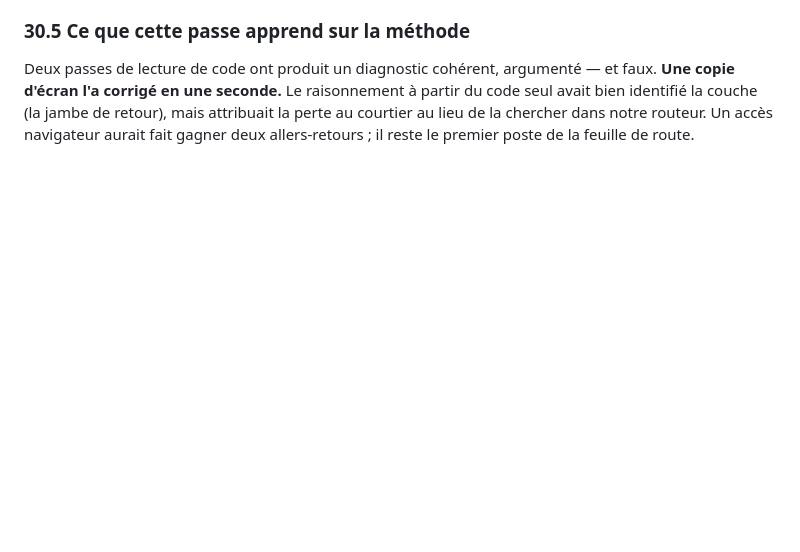
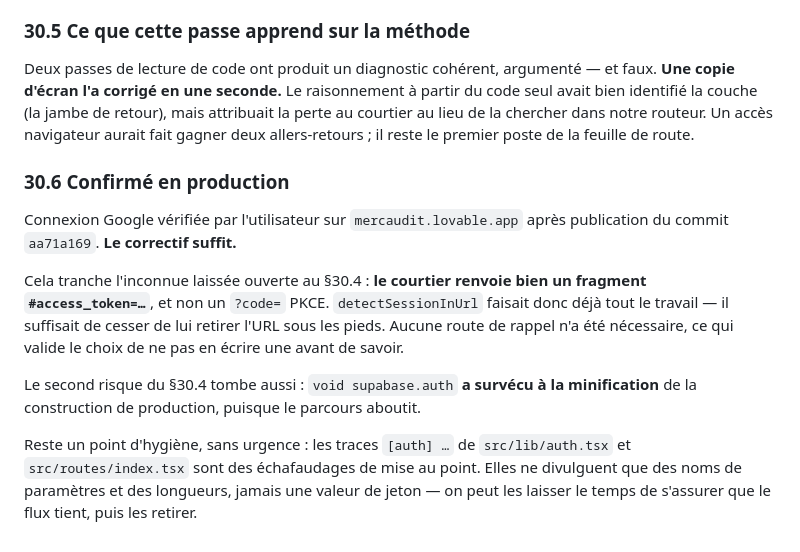
Before and after one commit to Alexis-merca/Claude_Projects, a Markdown page: charte/PASSE-STATIQUE.md, the part around the change. Drawn GitHub-style; blank space fills up the shorter version.

Commit message:
Confirme la reparation OAuth en production

```diff
--- a/charte/PASSE-STATIQUE.md
+++ b/charte/PASSE-STATIQUE.md
@@ -1998,3 +1998,23 @@ partir du code seul avait bien identifié la couche (la jambe de retour), mais
 attribuait la perte au courtier au lieu de la chercher dans notre routeur.
 Un accès navigateur aurait fait gagner deux allers-retours ; il reste le
 premier poste de la feuille de route.
+
+### 30.6 Confirmé en production
+
+Connexion Google vérifiée par l'utilisateur sur `mercaudit.lovable.app` après
+publication du commit `aa71a169`. **Le correctif suffit.**
+
+Cela tranche l'inconnue laissée ouverte au §30.4 : **le courtier renvoie bien
+un fragment `#access_token=…`**, et non un `?code=` PKCE. `detectSessionInUrl`
+faisait donc déjà tout le travail — il suffisait de cesser de lui retirer l'URL
+sous les pieds. Aucune route de rappel n'a été nécessaire, ce qui valide le
+choix de ne pas en écrire une avant de savoir.
+
+Le second risque du §30.4 tombe aussi : `void supabase.auth` **a survécu à la
+minification** de la construction de production, puisque le parcours aboutit.
+
+Reste un point d'hygiène, sans urgence : les traces `[auth] …` de
+`src/lib/auth.tsx` et `src/routes/index.tsx` sont des échafaudages de mise au
+point. Elles ne divulguent que des noms de paramètres et des longueurs, jamais
+une valeur de jeton — on peut les laisser le temps de s'assurer que le flux
+tient, puis les retirer.
```
Also changed, not shown: charte/FEUILLE-DE-ROUTE.md (+7 -3 lines).
